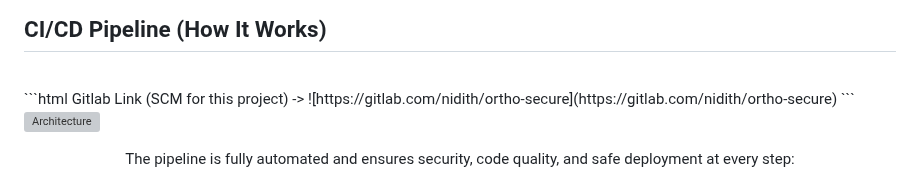
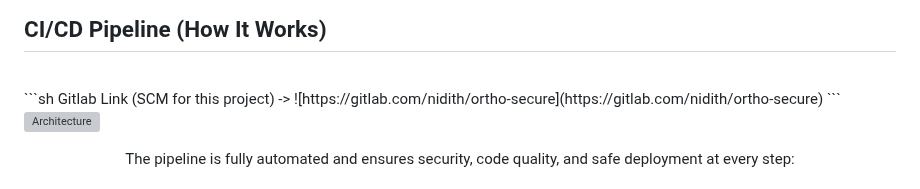
Before and after one commit to 0xfarben/ortho-secure, a Markdown page: README.md, the part around the change. Rendered like a GitHub page; grey boxes are pictures that could not be loaded.

````diff
--- a/README.md
+++ b/README.md
@@ -63,7 +63,7 @@ OrthoSecure is a robust and secure application designed to enhance security and
 ## CI/CD Pipeline (How It Works)
 
 <br>
-```html
+```sh
 Gitlab Link (SCM for this project) -> ![https://gitlab.com/nidith/ortho-secure](https://gitlab.com/nidith/ortho-secure)
 ```
 <br>
````
